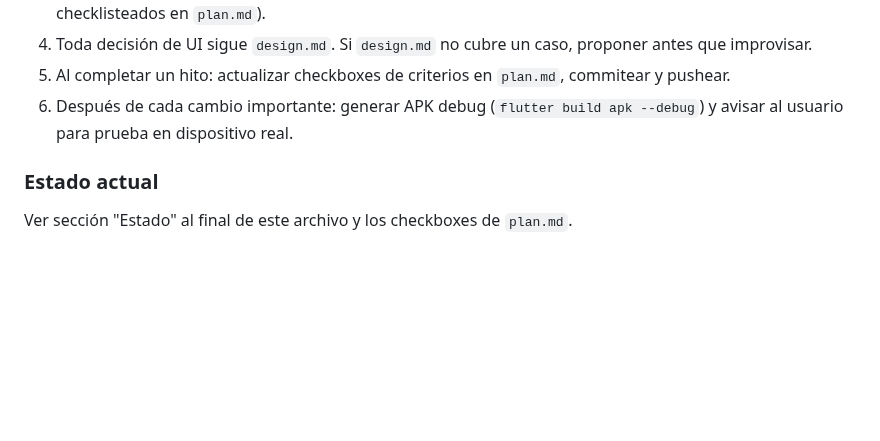
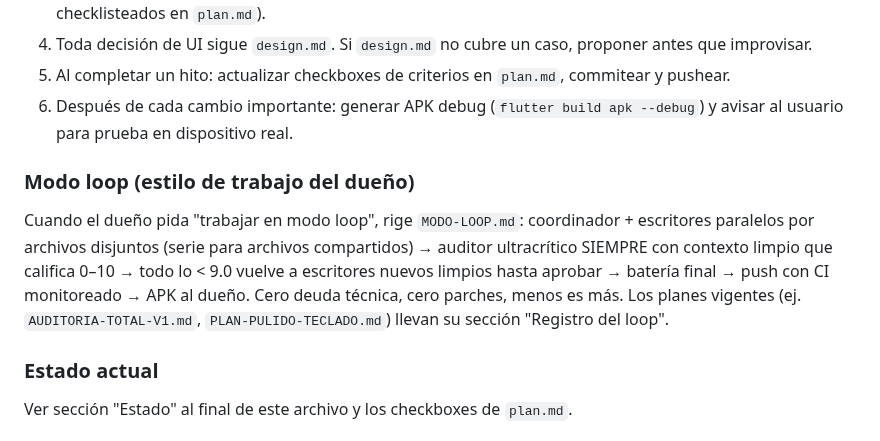
Before and after one commit to royleguiza/voice-bubble, a Markdown page: AGENTS.md, the part around the change. GitHub-like rendering; blank space fills up the shorter version.

Commit message:
docs: auditoria total v1 con 59 hallazgos y manifiesto modo-loop [skip ci]

```diff
--- a/AGENTS.md
+++ b/AGENTS.md
@@ -53,6 +53,10 @@ voice-bubble/                  ← raíz del repo git
 4. Toda decisión de UI sigue `design.md`. Si `design.md` no cubre un caso, proponer antes que improvisar.
 5. Al completar un hito: actualizar checkboxes de criterios en `plan.md`, commitear y pushear.
 6. Después de cada cambio importante: generar APK debug (`flutter build apk --debug`) y avisar al usuario para prueba en dispositivo real.
+
+### Modo loop (estilo de trabajo del dueño)
+
+Cuando el dueño pida "trabajar en modo loop", rige `MODO-LOOP.md`: coordinador + escritores paralelos por archivos disjuntos (serie para archivos compartidos) → auditor ultracrítico SIEMPRE con contexto limpio que califica 0–10 → todo lo < 9.0 vuelve a escritores nuevos limpios hasta aprobar → batería final → push con CI monitoreado → APK al dueño. Cero deuda técnica, cero parches, menos es más. Los planes vigentes (ej. `AUDITORIA-TOTAL-V1.md`, `PLAN-PULIDO-TECLADO.md`) llevan su sección "Registro del loop".
 
 ### Estado actual
 
```
Also changed, not shown: AUDITORIA-TOTAL-V1.md (added, +197 -0 lines), MODO-LOOP.md (added, +45 -0 lines).
